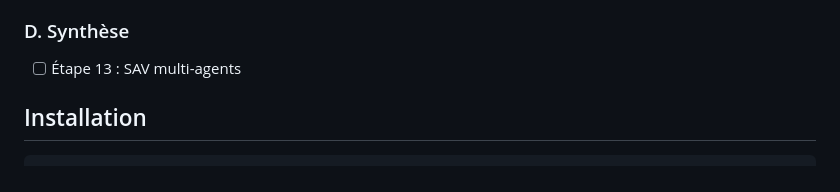
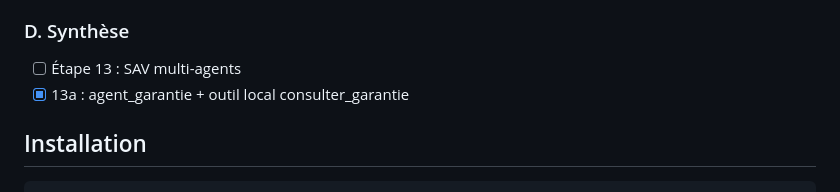
Before and after one commit to bouhouhoussam/tp5-agents, a Markdown page: README.md, the part around the change. Rendered like a GitHub page.

Commit message:
feat(D): 13a - agent_garantie et outil consulter_garantie

```diff
--- a/README.md
+++ b/README.md
@@ -25,6 +25,7 @@ LLM local : Ollama (qwen3:4b, qwen3:1.7b) · Embeddings : nomic-embed-text
 
 ### D. Synthèse
 - [ ] Étape 13 : SAV multi-agents
+- [x] 13a : agent_garantie + outil local consulter_garantie
 
 ## Installation
     uv sync
```
Also changed, not shown: sav/images/img_px200_01.png (added), 4 other files.
